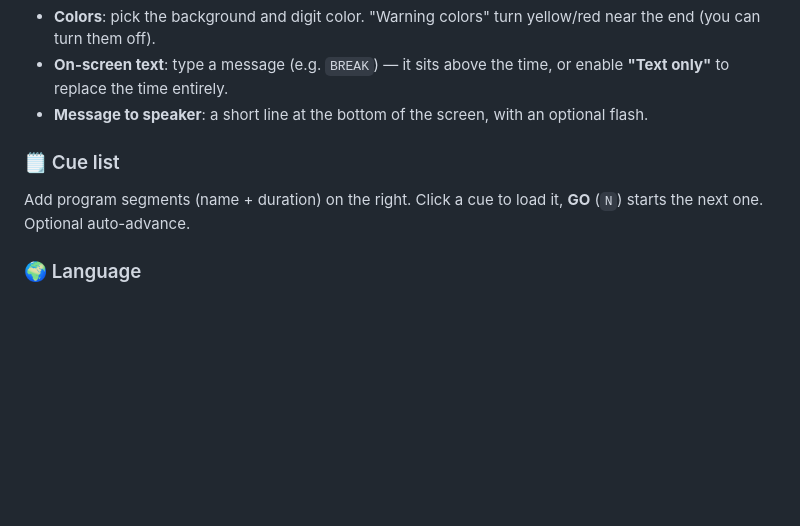
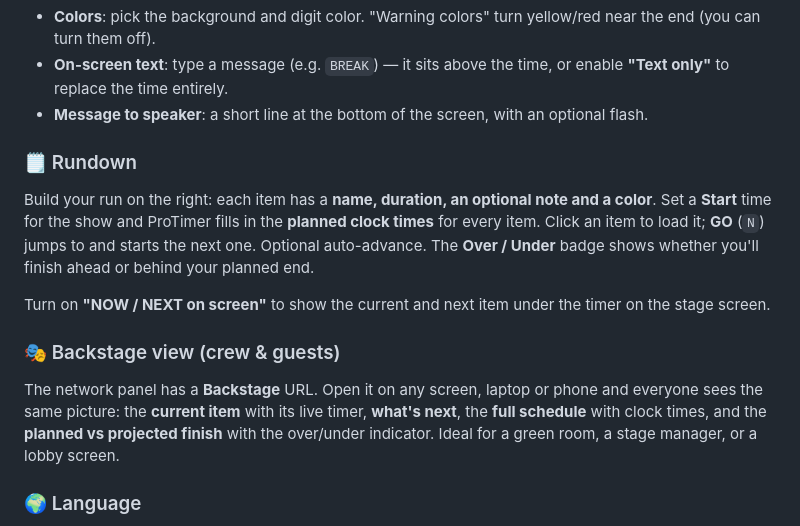
Before and after one commit to srdjankotarlic/protimer, a Markdown page: README.md, the part around one of its changes. Rendered like a GitHub page; blank space fills up the shorter version.

```diff
--- a/README.md
+++ b/README.md
@@ -70,8 +77,13 @@ The same panel has a **Remote** URL (`…:7878/remote`). Open it in your phone's
 - **On-screen text**: type a message (e.g. `BREAK`) — it sits above the time, or enable **"Text only"** to replace the time entirely.
 - **Message to speaker**: a short line at the bottom of the screen, with an optional flash.
 
-### 🗒️ Cue list
-Add program segments (name + duration) on the right. Click a cue to load it, **GO** (`N`) starts the next one. Optional auto-advance.
+### 🗒️ Rundown
+Build your run on the right: each item has a **name, duration, an optional note and a color**. Set a **Start** time for the show and ProTimer fills in the **planned clock times** for every item. Click an item to load it; **GO** (`N`) jumps to and starts the next one. Optional auto-advance. The **Over / Under** badge shows whether you'll finish ahead or behind your planned end.
+
+Turn on **"NOW / NEXT on screen"** to show the current and next item under the timer on the stage screen.
+
+### 🎭 Backstage view (crew & guests)
+The network panel has a **Backstage** URL. Open it on any screen, laptop or phone and everyone sees the same picture: the **current item** with its live timer, **what's next**, the **full schedule** with clock times, and the **planned vs projected finish** with the over/under indicator. Ideal for a green room, a stage manager, or a lobby screen.
 
 ### 🌍 Language
 Switch between **SR / EN** with the toggle next to the logo, top-left. The choice is remembered and also applies to the phone remote.
```
Also changed, not shown: other parts of README.md (+9 -2 lines), docs/screenshot-backstage.png (added), docs/screenshot-control.png, 6 other files.
